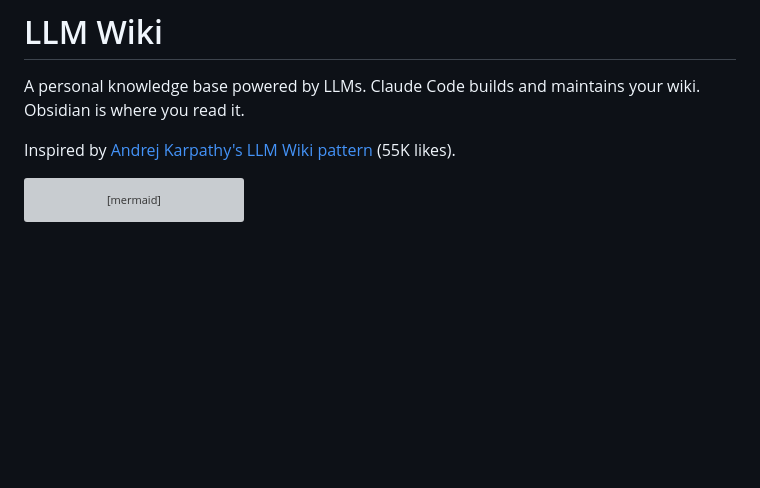
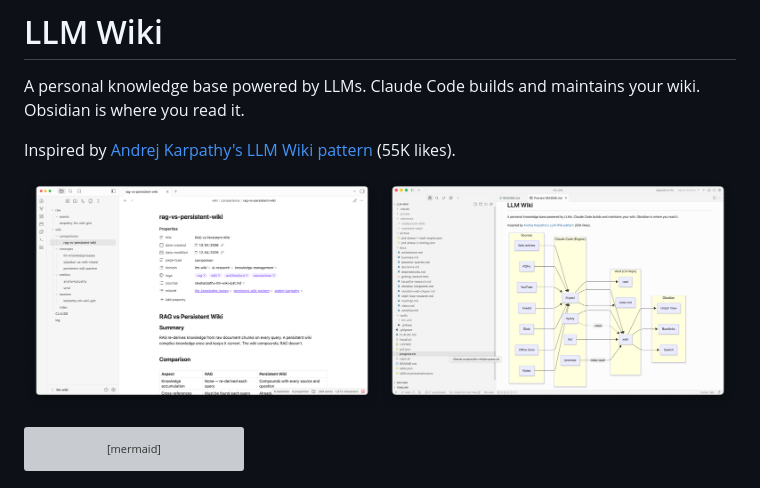
Before and after one commit to RonanCodes/llm-wiki, a Markdown page: README.md, the part around the change. Rendered like a GitHub page; pictures changed too: docs/assets/preview-combined.png (added); blank space fills up the shorter version; grey boxes are pictures that could not be loaded.

Commit message:
📝 docs: add combined Obsidian preview screenshot to README
Side-by-side: vault wiki page (RAG vs Persistent Wiki) + README mermaid
diagram rendering. Combined via ImageMagick. 3674x1200, 727KB.

````diff
--- a/README.md
+++ b/README.md
@@ -3,6 +3,8 @@
 A personal knowledge base powered by LLMs. Claude Code builds and maintains your wiki. Obsidian is where you read it.
 
 Inspired by [Andrej Karpathy's LLM Wiki pattern](https://gist.github.com/karpathy/442a6bf555914893e9891c11519de94f) (55K likes).
+
+![LLM Wiki — Obsidian vault with wiki pages and architecture diagram](docs/assets/preview-combined.png)
 
 ```mermaid
 graph LR
````
